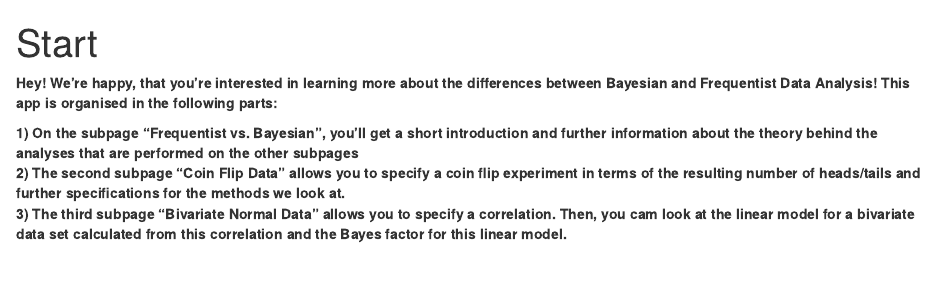
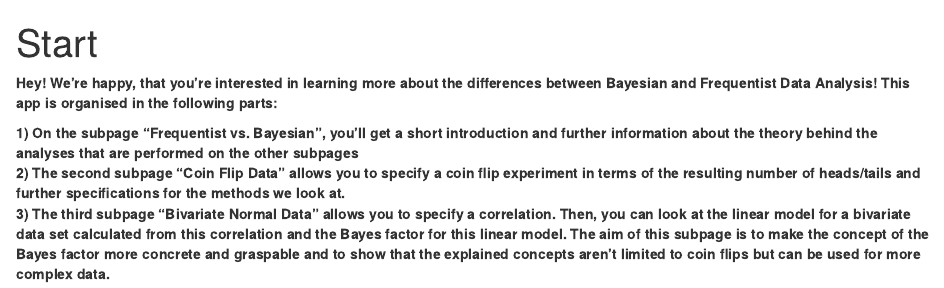
Before and after one commit to juptrk/ShinyBayes, an R Markdown document (start.Rmd): the page in a window 1100 px wide, from its top. Rendered offline with R 4.5, knitr and Pandoc, with nearby package versions.

Commit message:
Update start.Rmd

```diff
--- a/start.Rmd
+++ b/start.Rmd
@@ -9,4 +9,4 @@ output: html_document
 
 **1) On the subpage "Frequentist vs. Bayesian", you'll get a short introduction and further information about the theory behind the analyses that are performed on the other subpages**
 **2) The second subpage "Coin Flip Data" allows you to specify a coin flip experiment in terms of the resulting number of heads/tails and further specifications for the methods we look at.**
-**3) The third subpage "Bivariate Normal Data" allows you to specify a correlation. Then, you cam look at the linear model for a bivariate data set calculated from this correlation and the Bayes factor for this linear model.**
+**3) The third subpage "Bivariate Normal Data" allows you to specify a correlation. Then, you can look at the linear model for a bivariate data set calculated from this correlation and the Bayes factor for this linear model. The aim of this subpage is to make the concept of the Bayes factor more concrete and graspable and to show that the explained concepts aren't limited to coin flips but can be used for more complex data.**
```
